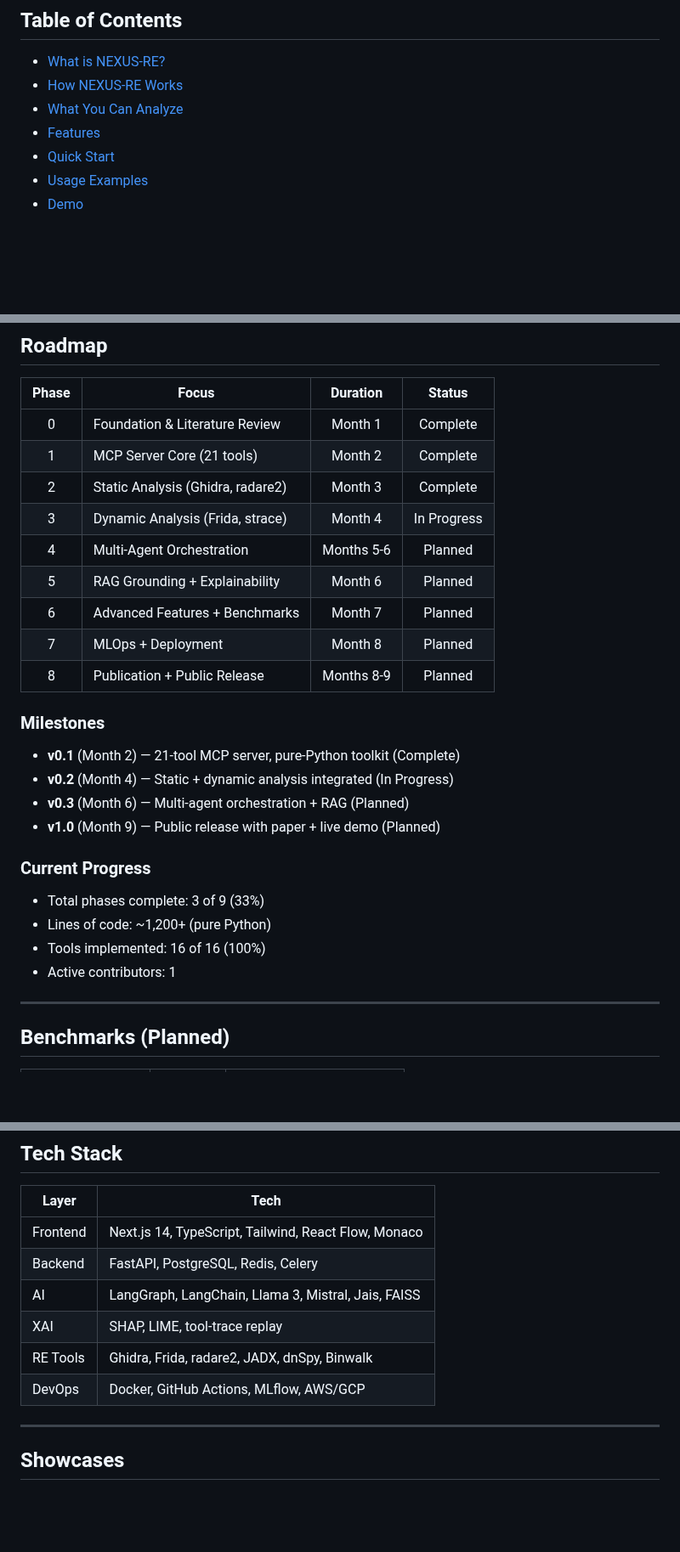
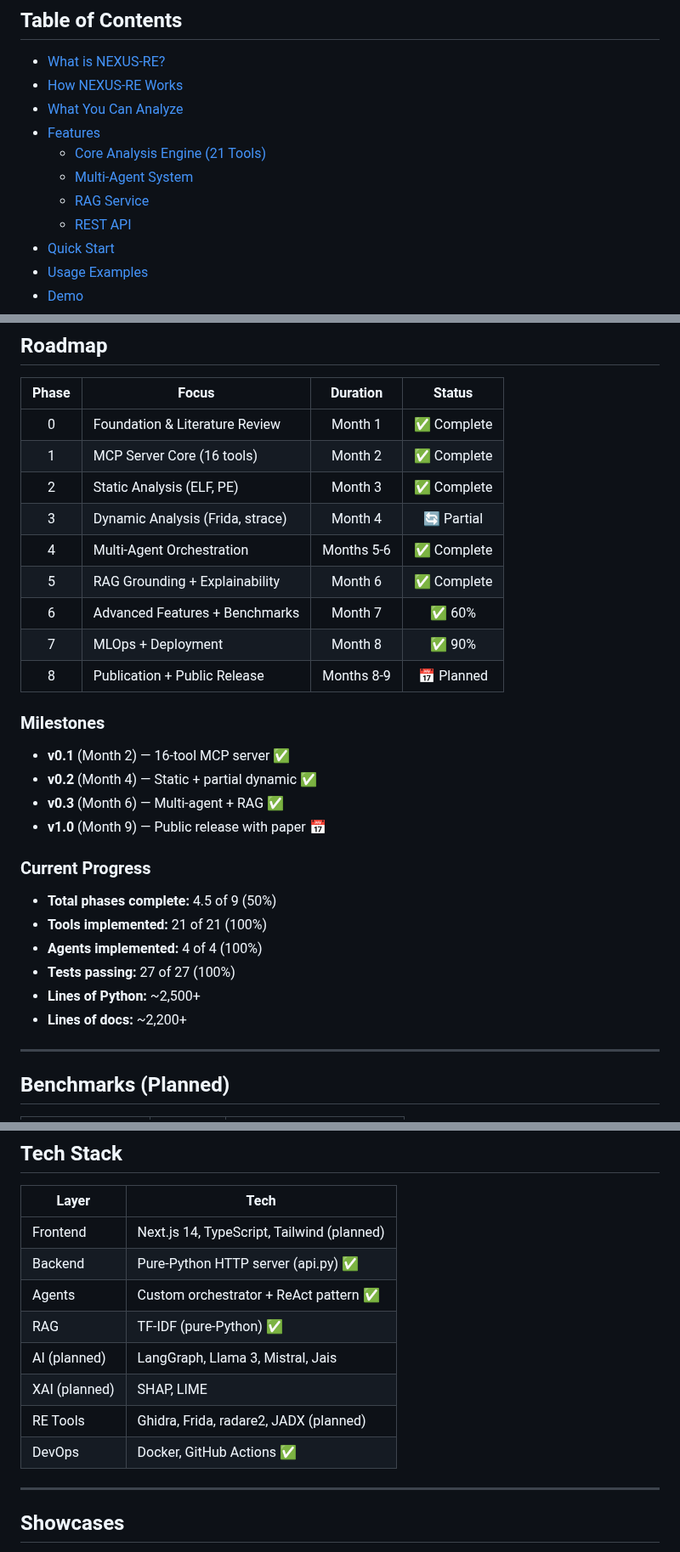
Before and after one commit to qamarsobhy7-source/nexus-re, a Markdown page: README.md, 3 parts joined by grey strips. Shown at 85% size. Drawn GitHub-style; blank space fills up the shorter version.

```diff
--- a/README.md
+++ b/README.md
@@ -31,6 +31,10 @@
 - [How NEXUS-RE Works](#how-nexus-re-works)
 - [What You Can Analyze](#what-you-can-analyze)
 - [Features](#features)
+  - [Core Analysis Engine (21 Tools)](#core-analysis-engine-21-tools)
+  - [Multi-Agent System](#multi-agent-system-phase-4--ready)
+  - [RAG Service](#rag-service-phase-5--ready)
+  - [REST API](#rest-api-phase-7--ready)
 - [Quick Start](#quick-start)
 - [Usage Examples](#usage-examples)
 - [Demo](#demo)
@@ -794,29 +885,31 @@ NEXUS-RE is organized as a five-layer architecture, designed for modularity and
 
 | Phase | Focus | Duration | Status |
 |:-----:|-------|:--------:|:------:|
-| 0 | Foundation & Literature Review | Month 1 | Complete |
-| 1 | MCP Server Core (21 tools) | Month 2 | Complete |
-| 2 | Static Analysis (Ghidra, radare2) | Month 3 | Complete |
-| 3 | Dynamic Analysis (Frida, strace) | Month 4 | In Progress |
-| 4 | Multi-Agent Orchestration | Months 5-6 | Planned |
-| 5 | RAG Grounding + Explainability | Month 6 | Planned |
-| 6 | Advanced Features + Benchmarks | Month 7 | Planned |
-| 7 | MLOps + Deployment | Month 8 | Planned |
-| 8 | Publication + Public Release | Months 8-9 | Planned |
+| 0 | Foundation & Literature Review | Month 1 | ✅ Complete |
+| 1 | MCP Server Core (16 tools) | Month 2 | ✅ Complete |
+| 2 | Static Analysis (ELF, PE) | Month 3 | ✅ Complete |
+| 3 | Dynamic Analysis (Frida, strace) | Month 4 | 🔄 Partial |
+| 4 | Multi-Agent Orchestration | Months 5-6 | ✅ Complete |
+| 5 | RAG Grounding + Explainability | Month 6 | ✅ Complete |
+| 6 | Advanced Features + Benchmarks | Month 7 | ✅ 60% |
+| 7 | MLOps + Deployment | Month 8 | ✅ 90% |
+| 8 | Publication + Public Release | Months 8-9 | 📅 Planned |
 
 ### Milestones
 
-- **v0.1** (Month 2) — 21-tool MCP server, pure-Python toolkit (Complete)
-- **v0.2** (Month 4) — Static + dynamic analysis integrated (In Progress)
-- **v0.3** (Month 6) — Multi-agent orchestration + RAG (Planned)
-- **v1.0** (Month 9) — Public release with paper + live demo (Planned)
+- **v0.1** (Month 2) — 16-tool MCP server ✅
+- **v0.2** (Month 4) — Static + partial dynamic ✅
+- **v0.3** (Month 6) — Multi-agent + RAG ✅
+- **v1.0** (Month 9) — Public release with paper 📅
 
 ### Current Progress
 
-- Total phases complete: 3 of 9 (33%)
-- Lines of code: ~1,200+ (pure Python)
-- Tools implemented: 16 of 16 (100%)
-- Active contributors: 1
+- **Total phases complete:** 4.5 of 9 (50%)
+- **Tools implemented:** 21 of 21 (100%)
+- **Agents implemented:** 4 of 4 (100%)
+- **Tests passing:** 27 of 27 (100%)
+- **Lines of Python:** ~2,500+
+- **Lines of docs:** ~2,200+
 
 ---
 
@@ -838,12 +931,14 @@ NEXUS-RE is organized as a five-layer architecture, designed for modularity and
 
 | Layer | Tech |
 |-------|------|
-| Frontend | Next.js 14, TypeScript, Tailwind, React Flow, Monaco |
-| Backend | FastAPI, PostgreSQL, Redis, Celery |
-| AI | LangGraph, LangChain, Llama 3, Mistral, Jais, FAISS |
-| XAI | SHAP, LIME, tool-trace replay |
-| RE Tools | Ghidra, Frida, radare2, JADX, dnSpy, Binwalk |
-| DevOps | Docker, GitHub Actions, MLflow, AWS/GCP |
+| Frontend | Next.js 14, TypeScript, Tailwind (planned) |
+| Backend | Pure-Python HTTP server (api.py) ✅ |
+| Agents | Custom orchestrator + ReAct pattern ✅ |
+| RAG | TF-IDF (pure-Python) ✅ |
+| AI (planned) | LangGraph, Llama 3, Mistral, Jais |
+| XAI (planned) | SHAP, LIME |
+| RE Tools | Ghidra, Frida, radare2, JADX (planned) |
+| DevOps | Docker, GitHub Actions ✅ |
 
 ---
 
```
Also changed, not shown: other parts of README.md (+136 -49 lines).
